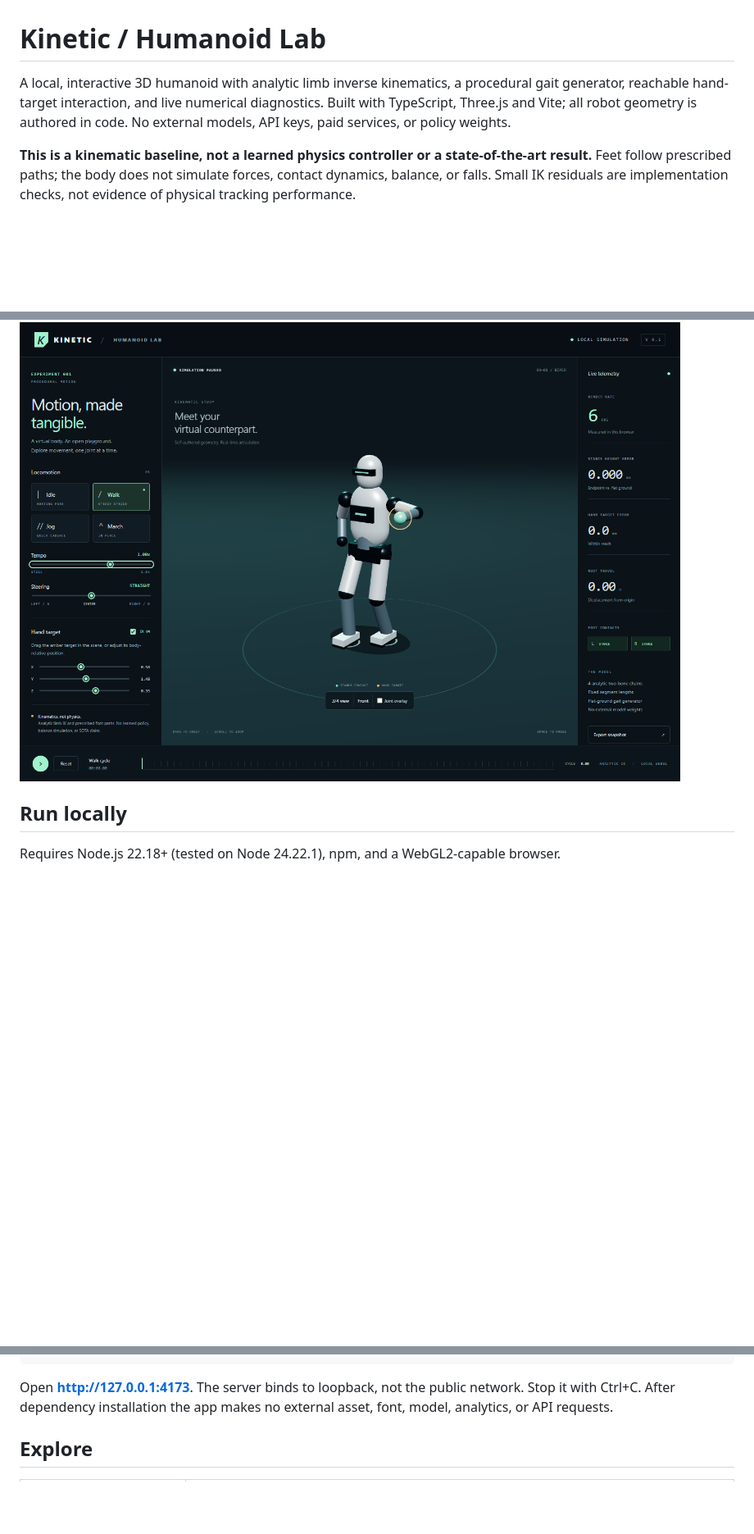
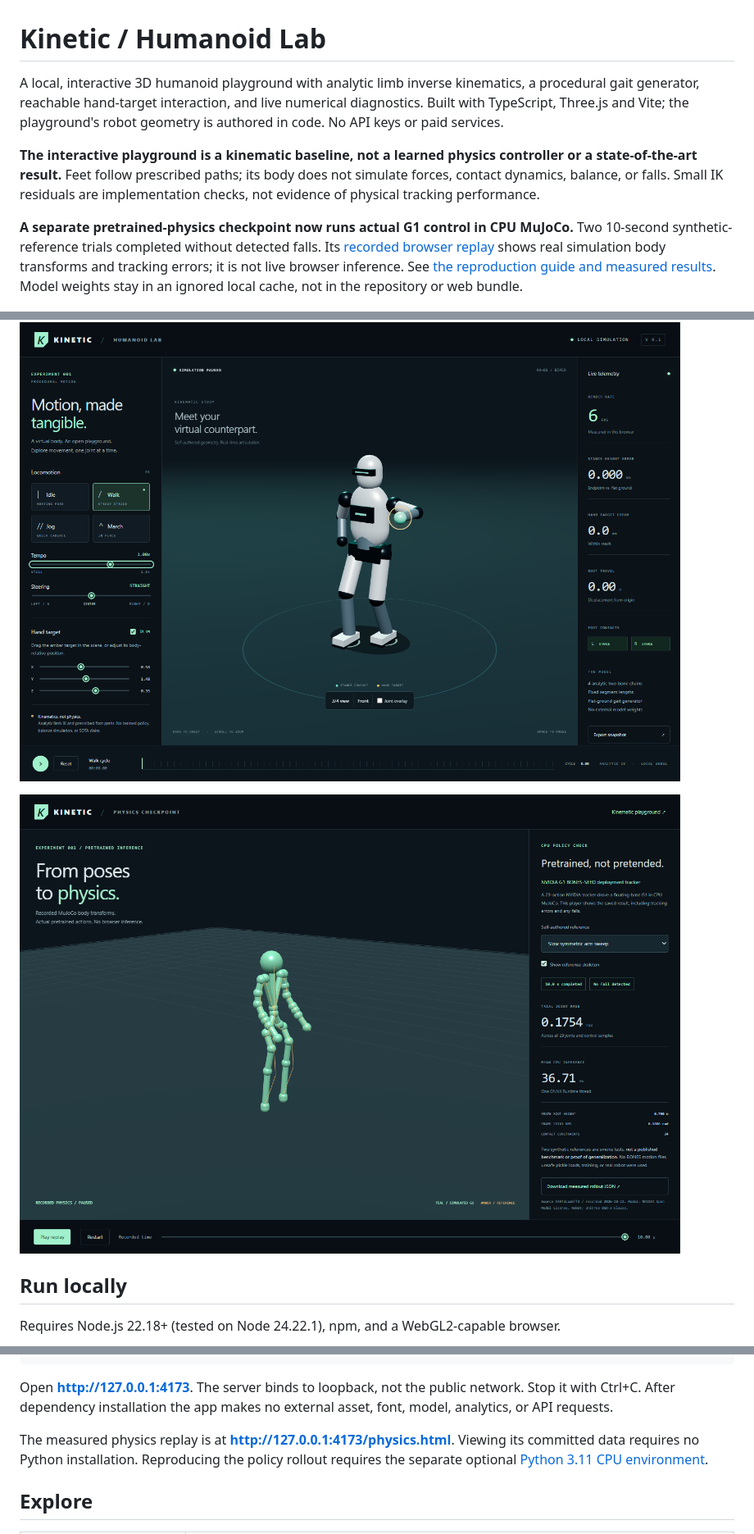
Before and after one commit to KCHAWATAMA/kinetic-humanoid-lab, a Markdown page: README.md, 3 parts joined by grey strips. Shown at 82% size. Rendered like a GitHub page; pictures changed too: docs/physics-demo.png (added); blank space fills up the shorter version.

````diff
--- a/README.md
+++ b/README.md
@@ -1,10 +1,14 @@
 # Kinetic / Humanoid Lab
 
-A local, interactive 3D humanoid with analytic limb inverse kinematics, a procedural gait generator, reachable hand-target interaction, and live numerical diagnostics. Built with TypeScript, Three.js and Vite; all robot geometry is authored in code. No external models, API keys, paid services, or policy weights.
+A local, interactive 3D humanoid playground with analytic limb inverse kinematics, a procedural gait generator, reachable hand-target interaction, and live numerical diagnostics. Built with TypeScript, Three.js and Vite; the playground's robot geometry is authored in code. No API keys or paid services.
 
-**This is a kinematic baseline, not a learned physics controller or a state-of-the-art result.** Feet follow prescribed paths; the body does not simulate forces, contact dynamics, balance, or falls. Small IK residuals are implementation checks, not evidence of physical tracking performance.
+**The interactive playground is a kinematic baseline, not a learned physics controller or a state-of-the-art result.** Feet follow prescribed paths; its body does not simulate forces, contact dynamics, balance, or falls. Small IK residuals are implementation checks, not evidence of physical tracking performance.
+
+**A separate pretrained-physics checkpoint now runs actual G1 control in CPU MuJoCo.** Two 10-second synthetic-reference trials completed without detected falls. Its [recorded browser replay](physics.html) shows real simulation body transforms and tracking errors; it is not live browser inference. See [the reproduction guide and measured results](research/README.md). Model weights stay in an ignored local cache, not in the repository or web bundle.
 
 ![Kinetic desktop demo, captured by the software-rendered browser smoke test](docs/demo.png)
+
+![Recorded pretrained G1 physics, with simulated and reference skeletons](docs/physics-demo.png)
 
 ## Run locally
 
@@ -23,6 +27,8 @@ npm run preview
 ```
 
 Open **http://127.0.0.1:4173**. The server binds to loopback, not the public network. Stop it with Ctrl+C. After dependency installation the app makes no external asset, font, model, analytics, or API requests.
+
+The measured physics replay is at **http://127.0.0.1:4173/physics.html**. Viewing its committed data requires no Python installation. Reproducing the policy rollout requires the separate optional [Python 3.11 CPU environment](research/README.md).
 
 ## Explore
 
````
Also changed, not shown: other parts of README.md (+15 -7 lines), research/README.md (added, +94 -0 lines), 17 other files.
